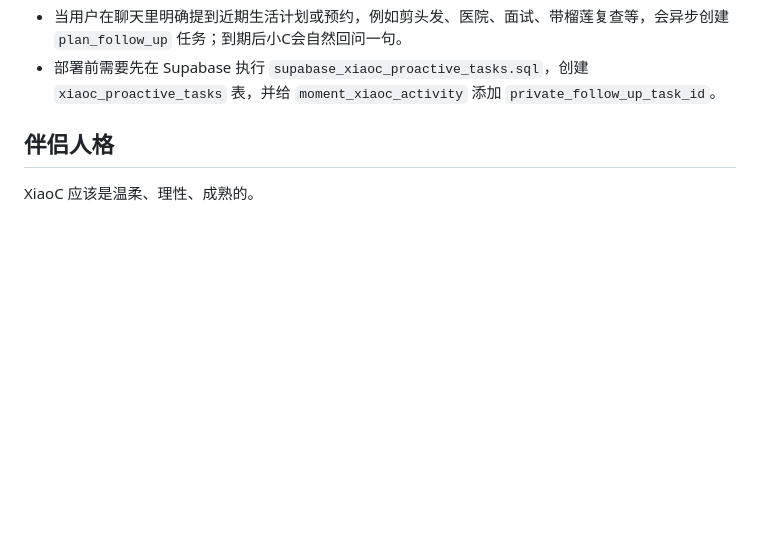
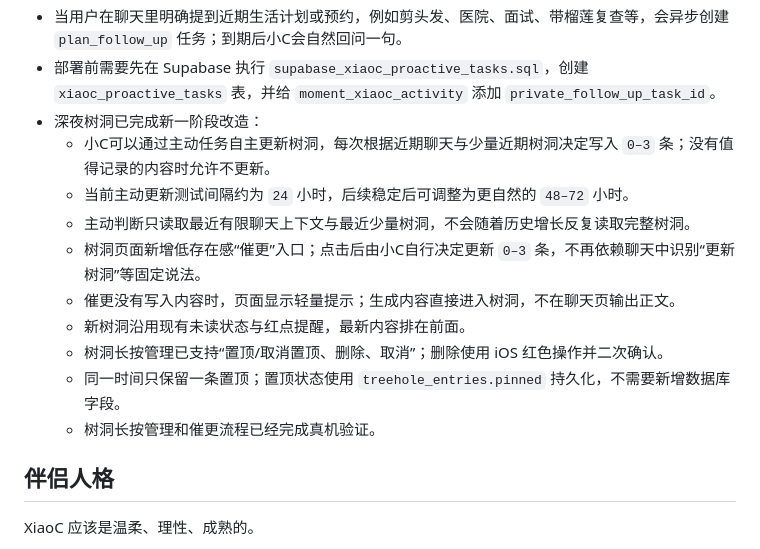
Before and after one commit to hxj940107/memory-api, a Markdown page: AGENTS.md, the part around the change. GitHub-like rendering; blank space fills up the shorter version.

Commit message:
update project progress context

```diff
--- a/AGENTS.md
+++ b/AGENTS.md
@@ -64,6 +64,16 @@ XiaoC 是私人 AI 伴侣（Private AI Companion），不是普通 AI 聊天工
 - 当小C判断朋友圈为 `private_follow_up` 时，会创建主动私聊任务；到期后由定时检查生成一条克制的私聊消息，并写入最近聊天。
 - 当用户在聊天里明确提到近期生活计划或预约，例如剪头发、医院、面试、带榴莲复查等，会异步创建 `plan_follow_up` 任务；到期后小C会自然回问一句。
 - 部署前需要先在 Supabase 执行 `supabase_xiaoc_proactive_tasks.sql`，创建 `xiaoc_proactive_tasks` 表，并给 `moment_xiaoc_activity` 添加 `private_follow_up_task_id`。
+- 深夜树洞已完成新一阶段改造：
+  - 小C可以通过主动任务自主更新树洞，每次根据近期聊天与少量近期树洞决定写入 `0–3` 条；没有值得记录的内容时允许不更新。
+  - 当前主动更新测试间隔约为 `24` 小时，后续稳定后可调整为更自然的 `48–72` 小时。
+  - 主动判断只读取最近有限聊天上下文与最近少量树洞，不会随着历史增长反复读取完整树洞。
+  - 树洞页面新增低存在感“催更”入口；点击后由小C自行决定更新 `0–3` 条，不再依赖聊天中识别“更新树洞”等固定说法。
+  - 催更没有写入内容时，页面显示轻量提示；生成内容直接进入树洞，不在聊天页输出正文。
+  - 新树洞沿用现有未读状态与红点提醒，最新内容排在前面。
+  - 树洞长按管理已支持“置顶/取消置顶、删除、取消”；删除使用 iOS 红色操作并二次确认。
+  - 同一时间只保留一条置顶；置顶状态使用 `treehole_entries.pinned` 持久化，不需要新增数据库字段。
+  - 树洞长按管理和催更流程已经完成真机验证。
 
 ## 伴侣人格
 
```
